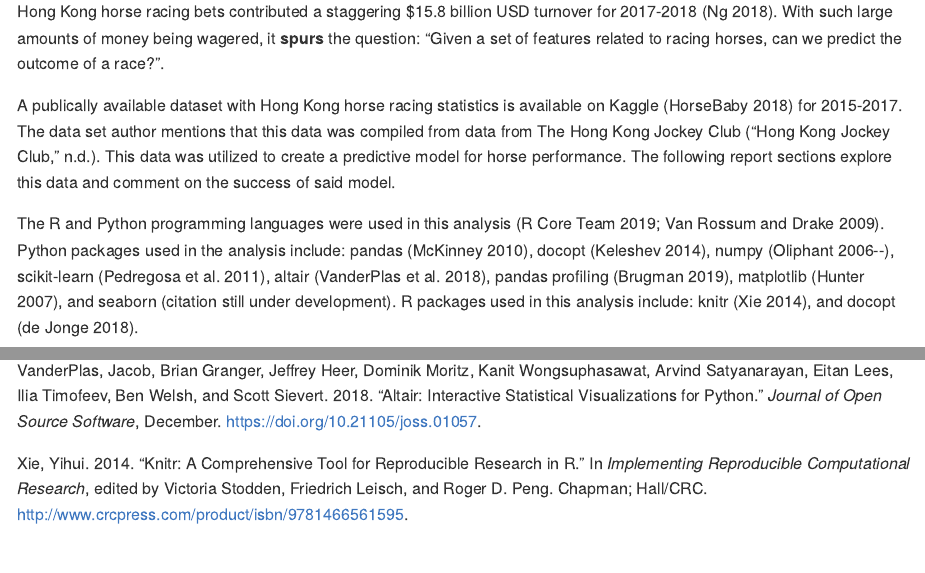
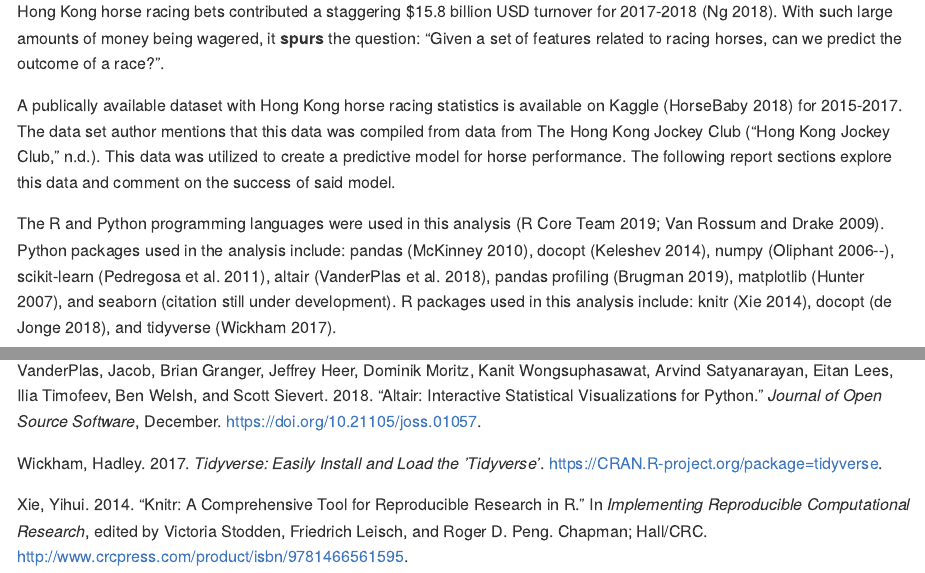
Before and after one commit to v5y8/DSCI_522_Group_302, an R Markdown document (src/final_report.Rmd): the page in a window 1100 px wide, from 370 px down, and a second part further down, joined at a grey line. Rendered offline with R 4.5, knitr and Pandoc, with nearby package versions.

Commit message:
updated readme, added tidyvers to final_report

```diff
--- a/src/final_report.Rmd
+++ b/src/final_report.Rmd
@@ -19,7 +19,7 @@ Hong Kong horse racing bets contributed a staggering $15.8 billion USD turnover
 
 A publically available dataset with Hong Kong horse racing statistics is available on Kaggle [@Dataset] for 2015-2017. The data set author mentions that this data was compiled from data from The Hong Kong Jockey Club [@HKJC]. This data was utilized to create a predictive model for horse performance. The following report sections explore this data and comment on the success of said model.
 
-The R and Python programming languages were used in this analysis [@R; @Python]. Python packages used in the analysis include: pandas [@mckinney-proc-scipy-2010], docopt [@docoptpython], numpy [@numpy], scikit-learn [@scikit-learn], altair [@Altair2018], pandas profiling [@pandasprofiling2019], matplotlib [@Hunter:2007], and seaborn (citation still under development). R packages used in this analysis include: knitr [@knitr], and docopt [@docopt].
+The R and Python programming languages were used in this analysis [@R; @Python]. Python packages used in the analysis include: pandas [@mckinney-proc-scipy-2010], docopt [@docoptpython], numpy [@numpy], scikit-learn [@scikit-learn], altair [@Altair2018], pandas profiling [@pandasprofiling2019], matplotlib [@Hunter:2007], and seaborn (citation still under development). R packages used in this analysis include: knitr [@knitr], docopt [@docopt], and tidyverse [@tidyverse].
 
 ## Exploratory Data Analysis
 
--- a/src/final_report.bib
+++ b/src/final_report.bib
@@ -127,3 +127,12 @@
     note = {R package version 0.6.1},
     url = {https://CRAN.R-project.org/package=docopt},
 }
+
+
+@Manual{tidyverse,
+    title = {tidyverse: Easily Install and Load the 'Tidyverse'},
+    author = {Hadley Wickham},
+    year = {2017},
+    note = {R package version 1.2.1},
+    url = {https://CRAN.R-project.org/package=tidyverse},
+}
```
Also changed, not shown: README.md.
